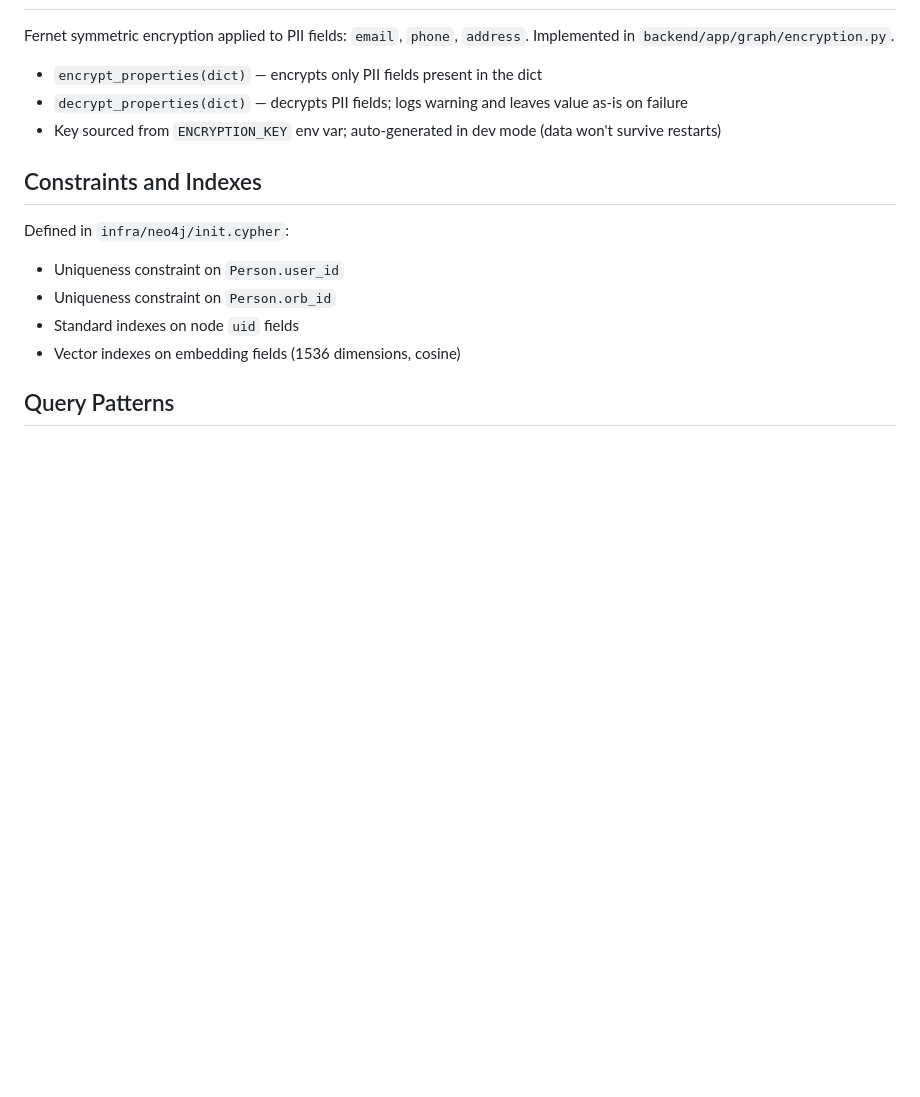
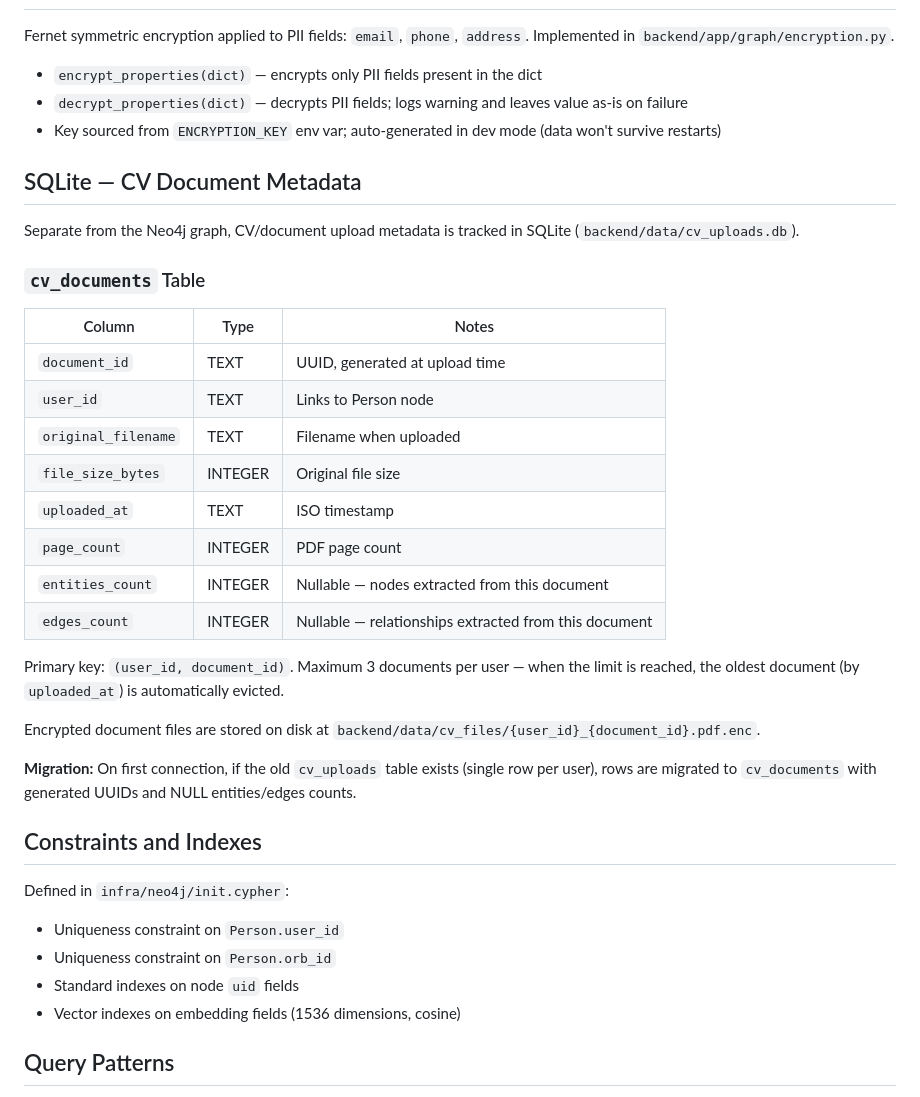
Before and after one commit to open-orbis/open-orbis, a Markdown page: docs/database.md, the part around the change. Rendered like a GitHub page; blank space fills up the shorter version.

```diff
--- a/docs/database.md
+++ b/docs/database.md
@@ -108,6 +108,29 @@ Fernet symmetric encryption applied to PII fields: `email`, `phone`, `address`.
 - `decrypt_properties(dict)` — decrypts PII fields; logs warning and leaves value as-is on failure
 - Key sourced from `ENCRYPTION_KEY` env var; auto-generated in dev mode (data won't survive restarts)
 
+## SQLite — CV Document Metadata
+
+Separate from the Neo4j graph, CV/document upload metadata is tracked in SQLite (`backend/data/cv_uploads.db`).
+
+### `cv_documents` Table
+
+| Column | Type | Notes |
+|--------|------|-------|
+| `document_id` | TEXT | UUID, generated at upload time |
+| `user_id` | TEXT | Links to Person node |
+| `original_filename` | TEXT | Filename when uploaded |
+| `file_size_bytes` | INTEGER | Original file size |
+| `uploaded_at` | TEXT | ISO timestamp |
+| `page_count` | INTEGER | PDF page count |
+| `entities_count` | INTEGER | Nullable — nodes extracted from this document |
+| `edges_count` | INTEGER | Nullable — relationships extracted from this document |
+
+Primary key: `(user_id, document_id)`. Maximum 3 documents per user — when the limit is reached, the oldest document (by `uploaded_at`) is automatically evicted.
+
+Encrypted document files are stored on disk at `backend/data/cv_files/{user_id}_{document_id}.pdf.enc`.
+
+**Migration:** On first connection, if the old `cv_uploads` table exists (single row per user), rows are migrated to `cv_documents` with generated UUIDs and NULL entities/edges counts.
+
 ## Constraints and Indexes
 
 Defined in `infra/neo4j/init.cypher`:
```
Also changed, not shown: docs/api.md (+45 -6 lines).
